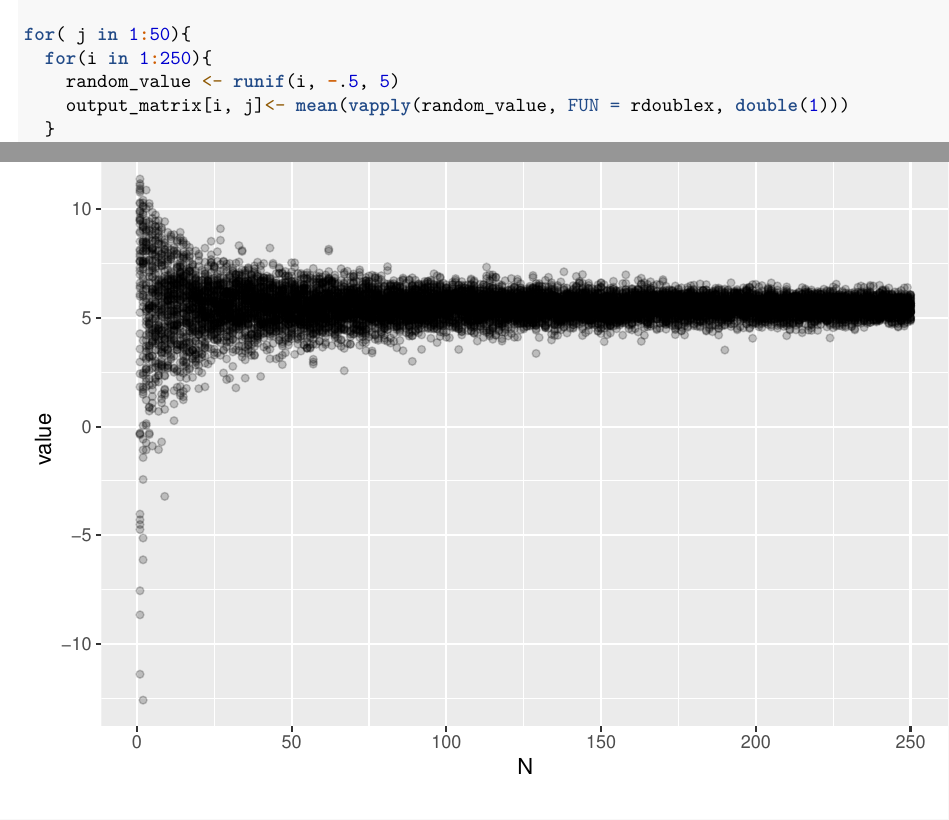
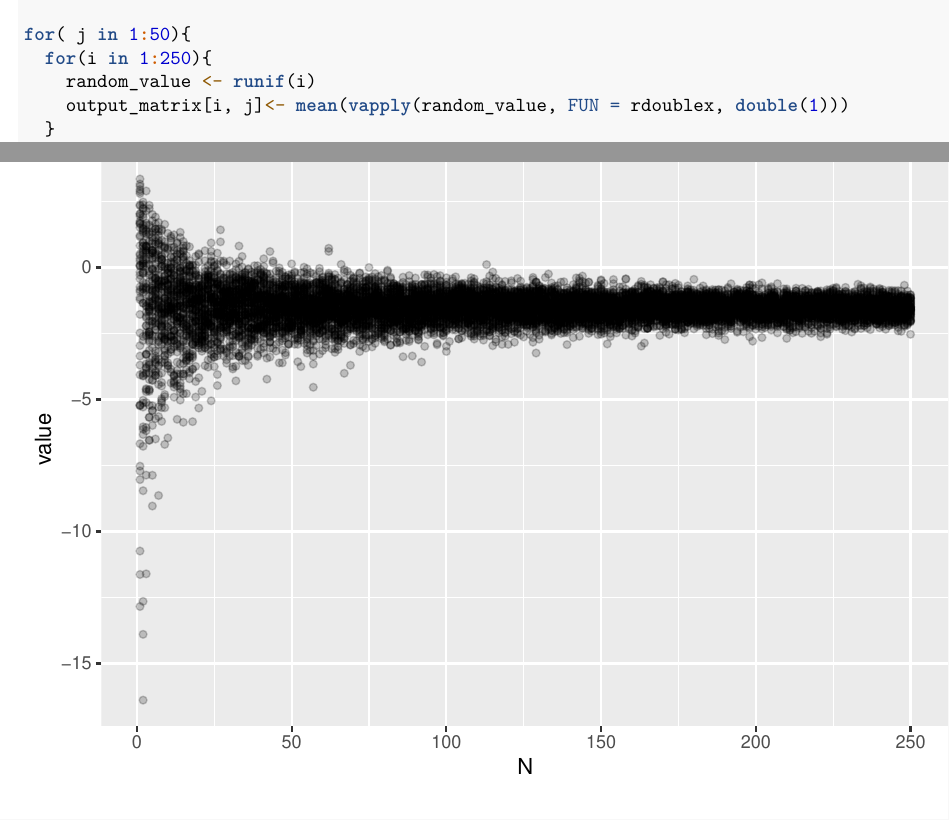
Before and after one commit to medewitt/st501_project, an R Markdown document (2018-07-27_ST501_Group_Project.Rmd): two parts of pages 2 and 3 of 3, joined at a grey line, cut so that both start at the same text. Rendered offline with R 4.5, knitr and Pandoc, then LaTeX, with nearby package versions.

Commit message:
change limits on uniform function

```diff
--- a/2018-07-27_ST501_Group_Project.Rmd
+++ b/2018-07-27_ST501_Group_Project.Rmd
@@ -93,7 +93,7 @@ output_matrix <- matrix(0, nrow= 250, ncol = 50)
 
 for( j in 1:50){
   for(i in 1:250){
-    random_value <- runif(i, -.5, 5)
+    random_value <- runif(i)
     output_matrix[i, j]<- mean(vapply(random_value, FUN = rdoublex, double(1)))
   }
 }
```
